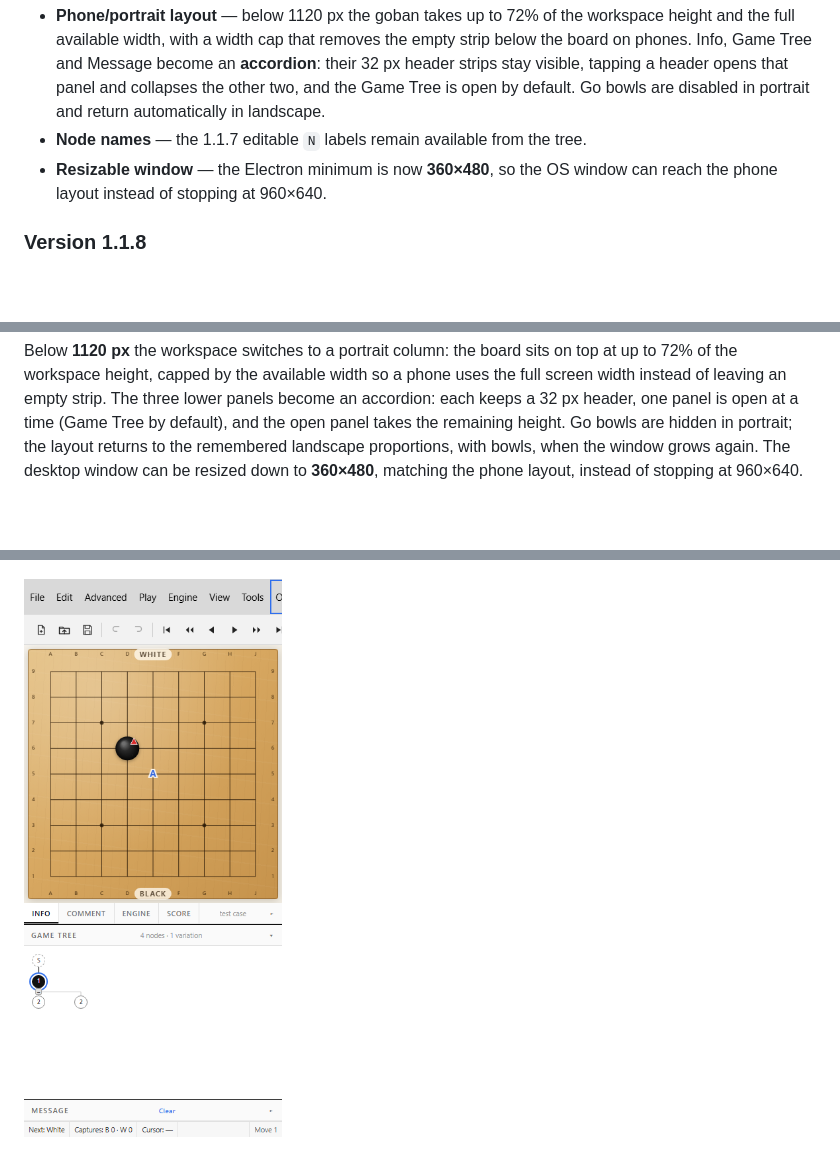
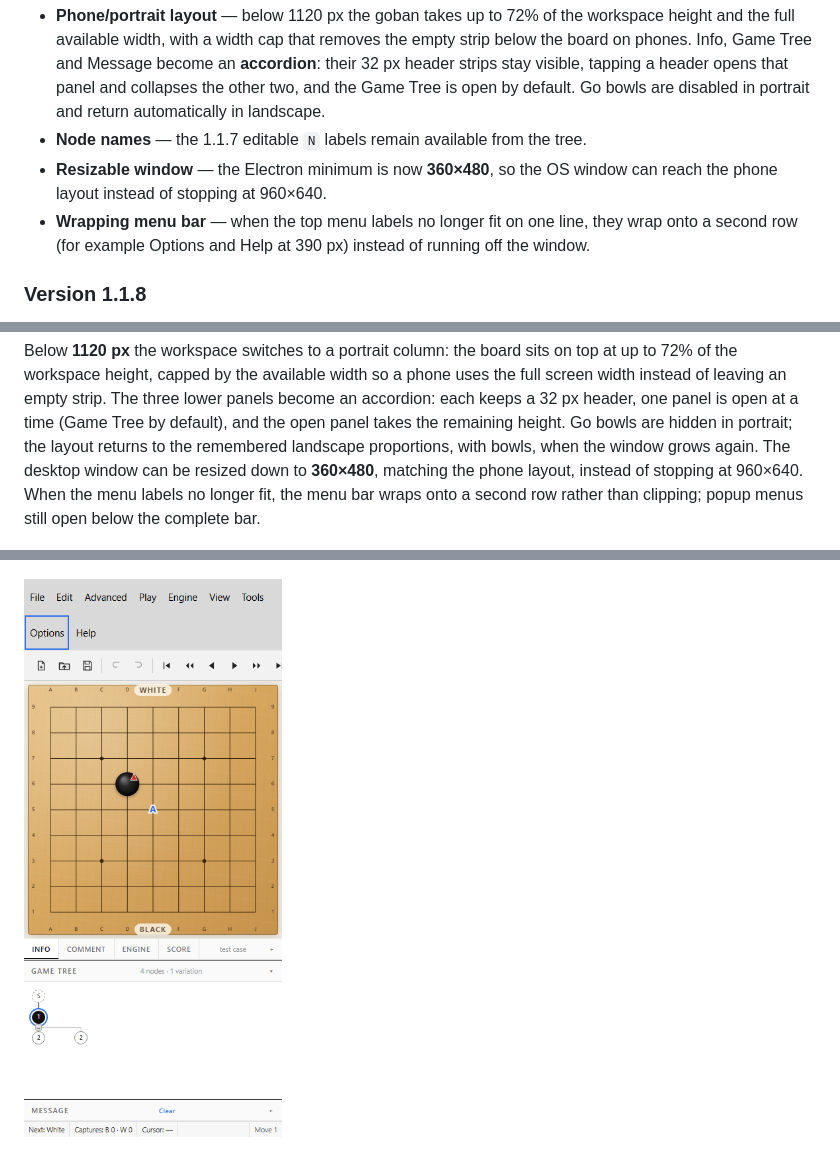
Before and after one commit to lots/my-MultiGoNeo, a Markdown page: README.md, 3 parts joined by grey strips. Drawn GitHub-style; pictures changed too: preview/preview-portrait-mobile.png; blank space fills up the shorter version.

Commit message:
Wrap menu bar into two rows on narrow windows

```diff
--- a/README.md
+++ b/README.md
@@ -53,6 +53,8 @@ Released 2026-11-14. The Windows artifacts are `MultiGo-Neo-1.1.9-setup.exe` and
 - **Node names** — the 1.1.7 editable `N` labels remain available from the tree.
 - **Resizable window** — the Electron minimum is now **360×480**, so the OS window can reach the
   phone layout instead of stopping at 960×640.
+- **Wrapping menu bar** — when the top menu labels no longer fit on one line, they wrap onto a
+  second row (for example Options and Help at 390 px) instead of running off the window.
 
 ### Version 1.1.8
 
@@ -762,6 +764,8 @@ a 32 px header, one panel is open at a time (Game Tree by default), and the open
 remaining height. Go bowls are hidden in portrait; the layout returns to the remembered
 landscape proportions, with bowls, when the window grows again. The desktop window can be
 resized down to **360×480**, matching the phone layout, instead of stopping at 960×640.
+When the menu labels no longer fit, the menu bar wraps onto a second row rather than clipping;
+popup menus still open below the complete bar.
 
 ![Portrait workspace at 980×900](preview/preview-portrait.png)
 
```
Also changed, not shown: 3 other files.
